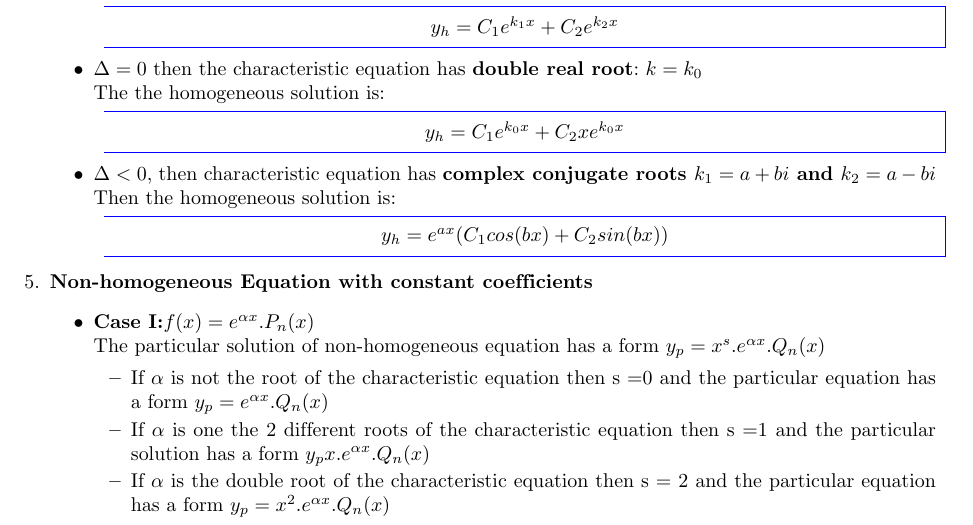
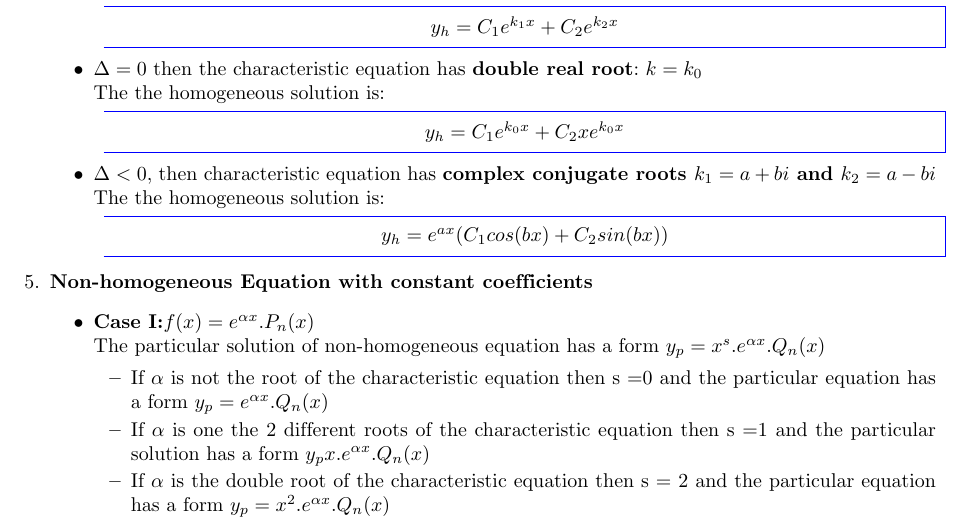
Before and after one commit to TachibanaKanade99/Slide, a LaTeX document (Differential_Equation/Differential_Equation.tex): part of page 4 of 4, cut so that both start at the same text. Compiled offline with pdfLaTeX.

Commit message:
Add file

```diff
--- a/Differential_Equation/Differential_Equation.tex
+++ b/Differential_Equation/Differential_Equation.tex
@@ -197,7 +197,7 @@
 		 \end{center}
 		 \end{mybox}
 		 \item $\Delta < 0$, then characteristic equation has \textbf{complex conjugate roots $k_1 = a + bi$ and $k_2 = a - bi$}\\
-		 Then the homogeneous solution is:
+		 The the homogeneous solution is:
 		 \begin{mybox}
 		 \begin{center}
 		 $y_h = e^{ax} (C_1cos(bx) + C_2sin(bx))$
```
Also changed, not shown: Differential_Equation/Differential_Equation.pdf, 1 other file.
